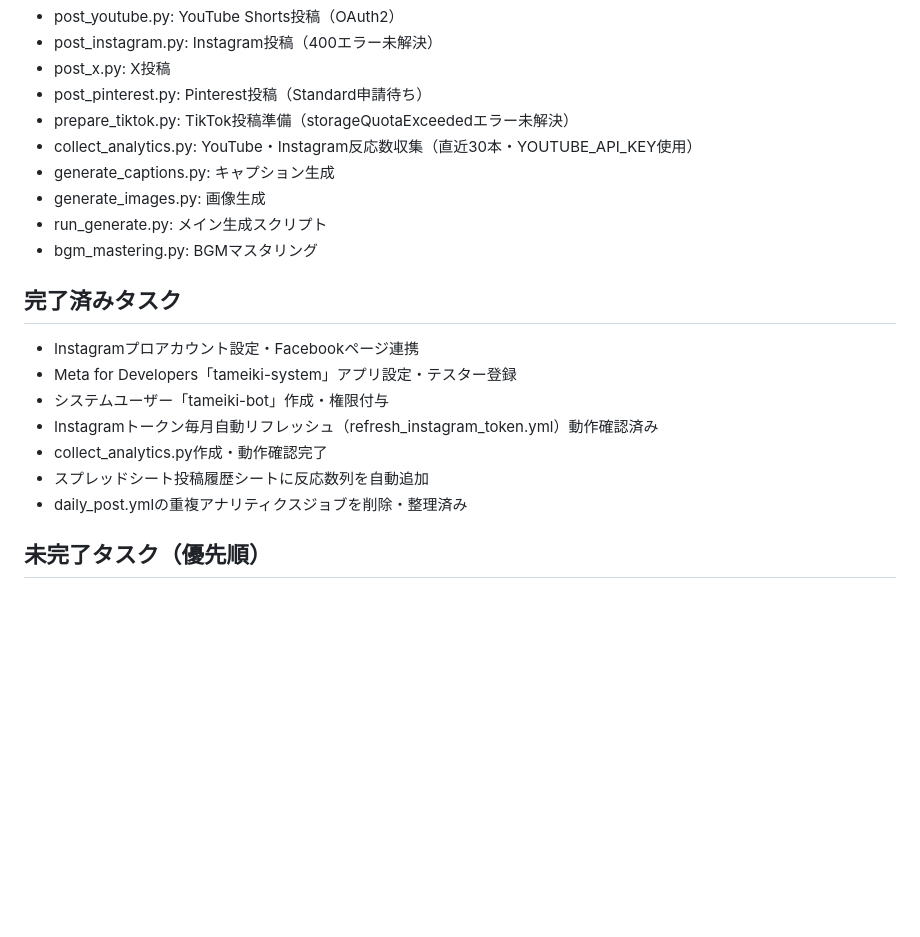
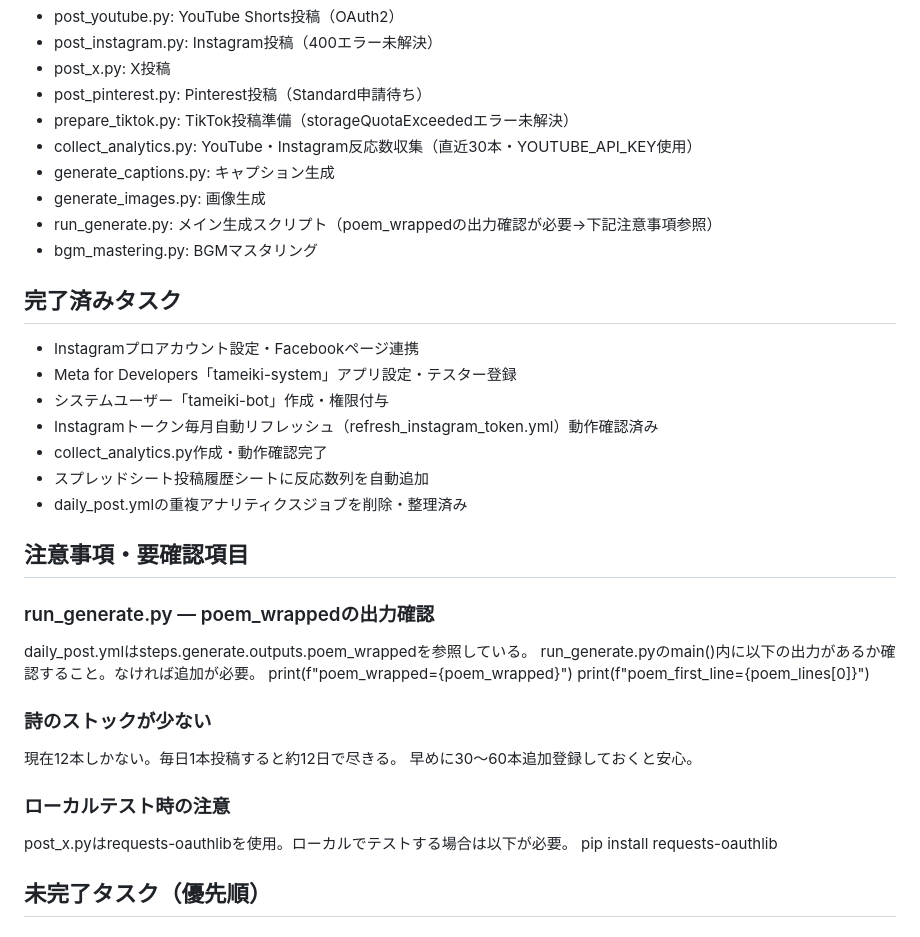
Before and after one commit to tamanotameiki-art/tameiki, a Markdown page: PROJECT_INSTRUCTIONS.md, the part around the change. GitHub-like rendering; blank space fills up the shorter version.

Commit message:
update: 注意事項・要確認項目を追記

```diff
--- a/PROJECT_INSTRUCTIONS.md
+++ b/PROJECT_INSTRUCTIONS.md
@@ -53,7 +53,7 @@ YouTubeいいね数 / YouTubeコメント数 / Instagramいいね数 / Instagram
 - collect_analytics.py: YouTube・Instagram反応数収集（直近30本・YOUTUBE_API_KEY使用）
 - generate_captions.py: キャプション生成
 - generate_images.py: 画像生成
-- run_generate.py: メイン生成スクリプト
+- run_generate.py: メイン生成スクリプト（poem_wrappedの出力確認が必要→下記注意事項参照）
 - bgm_mastering.py: BGMマスタリング
 
 ## 完了済みタスク
@@ -64,6 +64,22 @@ YouTubeいいね数 / YouTubeコメント数 / Instagramいいね数 / Instagram
 - collect_analytics.py作成・動作確認完了
 - スプレッドシート投稿履歴シートに反応数列を自動追加
 - daily_post.ymlの重複アナリティクスジョブを削除・整理済み
+
+## 注意事項・要確認項目
+
+### run_generate.py — poem_wrappedの出力確認
+daily_post.ymlはsteps.generate.outputs.poem_wrappedを参照している。
+run_generate.pyのmain()内に以下の出力があるか確認すること。なければ追加が必要。
+print(f"poem_wrapped={poem_wrapped}")
+print(f"poem_first_line={poem_lines[0]}")
+
+### 詩のストックが少ない
+現在12本しかない。毎日1本投稿すると約12日で尽きる。
+早めに30〜60本追加登録しておくと安心。
+
+### ローカルテスト時の注意
+post_x.pyはrequests-oauthlibを使用。ローカルでテストする場合は以下が必要。
+pip install requests-oauthlib
 
 ## 未完了タスク（優先順）
 
```
